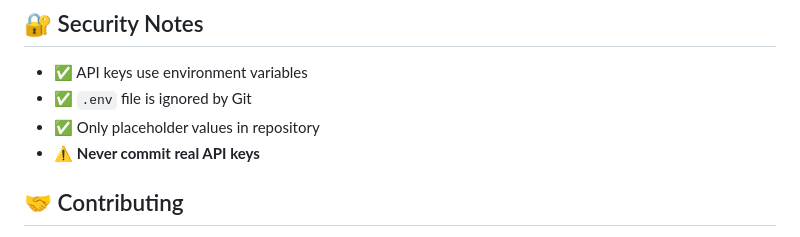
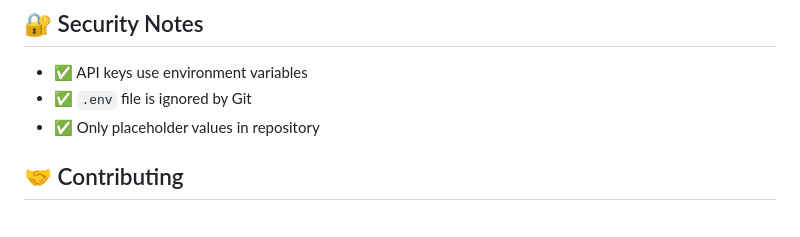
Before and after one commit to Bilal-XQ/Note-taking-platform, a Markdown page: README.md, the part around the change. Rendered like a GitHub page.

```diff
--- a/README.md
+++ b/README.md
@@ -139,7 +139,6 @@ studynotes/
 - ✅ API keys use environment variables
 - ✅ `.env` file is ignored by Git
 - ✅ Only placeholder values in repository
-- ⚠️ **Never commit real API keys**
 
 ## 🤝 Contributing
 
```
